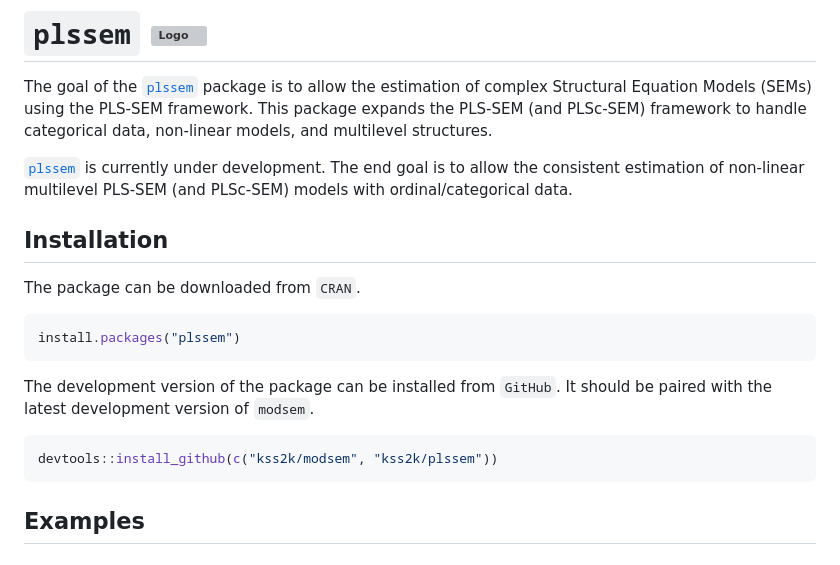
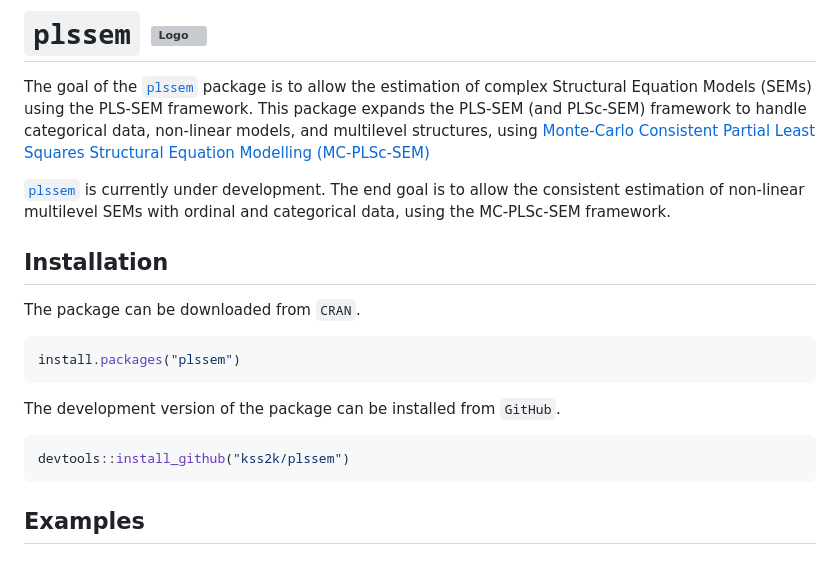
Before and after one commit to Kss2k/plssem, a Markdown page: README.md, the part around the change. GitHub-like rendering; grey boxes are pictures that could not be loaded.

````diff
--- a/README.md
+++ b/README.md
@@ -3,10 +3,11 @@
 The goal of the [`plssem`](https://kss2k.github.io/plssem/) package is to allow the
 estimation of complex Structural Equation Models (SEMs) using the
 PLS-SEM framework. This package expands the PLS-SEM (and PLSc-SEM) framework
-to handle categorical data, non-linear models, and multilevel structures.
+to handle categorical data, non-linear models, and multilevel structures, using
+[Monte-Carlo Consistent Partial Least Squares Structural Equation Modelling (MC-PLSc-SEM)](https://osf.io/preprints/psyarxiv/fwzj6_v1)
 
 [`plssem`](https://kss2k.github.io/plssem/) is currently under development. The end goal is to allow the consistent estimation
-of non-linear multilevel PLS-SEM (and PLSc-SEM) models with ordinal/categorical data.
+of non-linear multilevel SEMs with ordinal and categorical data, using the MC-PLSc-SEM framework.
 
 ## Installation
 
@@ -16,11 +17,10 @@ The package can be downloaded from `CRAN`.
 install.packages("plssem")
 ```
 
-The development version of the package can be installed from `GitHub`. It
-should be paired with the latest development version of `modsem`.
+The development version of the package can be installed from `GitHub`.
 
 ```r
-devtools::install_github(c("kss2k/modsem", "kss2k/plssem"))
+devtools::install_github("kss2k/plssem")
 ```
 
 ## Examples
````
